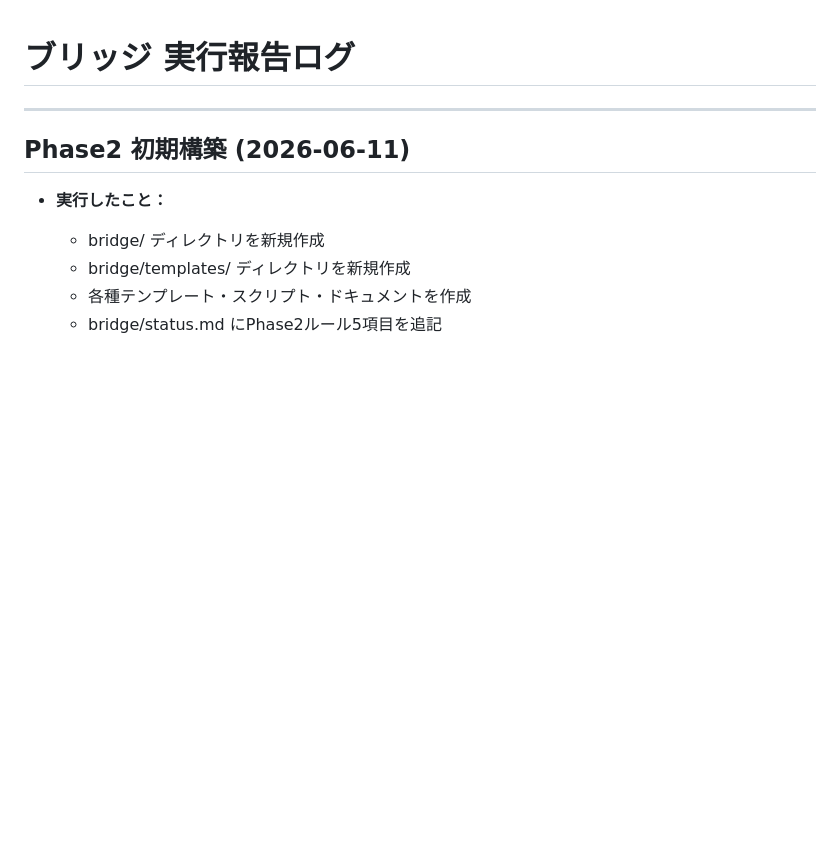
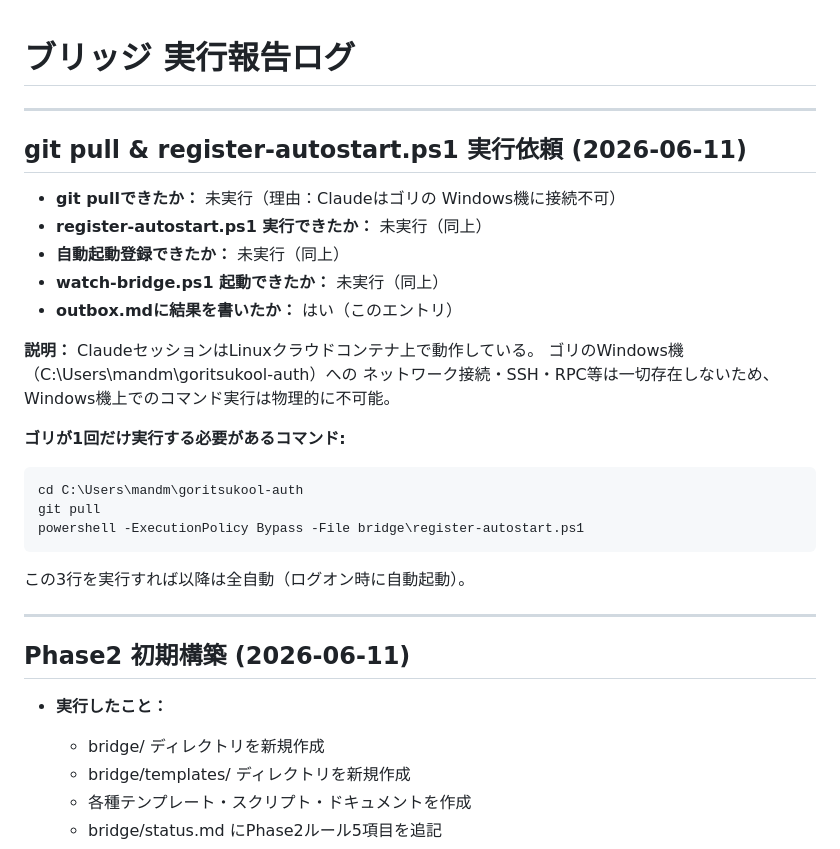
Before and after one commit to hiyatoikun-dev/goritsukool-auth, a Markdown page: bridge/outbox.md, the part around the change. Drawn GitHub-style; blank space fills up the shorter version.

Commit message:
Document Windows execution limitation in outbox.md
Claude runs in a Linux cloud container with no access to the user's
local Windows machine; git pull and PS1 execution must be done locally.

https://claude.ai/code/session_01BGa8XxxGXmh7c8HMB1XZ85

````diff
--- a/bridge/outbox.md
+++ b/bridge/outbox.md
@@ -1,4 +1,28 @@
 # ブリッジ 実行報告ログ
+
+---
+
+## git pull & register-autostart.ps1 実行依頼 (2026-06-11)
+
+- **git pullできたか：** 未実行（理由：Claudeはゴリの Windows機に接続不可）
+- **register-autostart.ps1 実行できたか：** 未実行（同上）
+- **自動起動登録できたか：** 未実行（同上）
+- **watch-bridge.ps1 起動できたか：** 未実行（同上）
+- **outbox.mdに結果を書いたか：** はい（このエントリ）
+
+**説明：**
+ClaudeセッションはLinuxクラウドコンテナ上で動作している。
+ゴリのWindows機（C:\Users\mandm\goritsukool-auth）への
+ネットワーク接続・SSH・RPC等は一切存在しないため、
+Windows機上でのコマンド実行は物理的に不可能。
+
+**ゴリが1回だけ実行する必要があるコマンド:**
+```
+cd C:\Users\mandm\goritsukool-auth
+git pull
+powershell -ExecutionPolicy Bypass -File bridge\register-autostart.ps1
+```
+この3行を実行すれば以降は全自動（ログオン時に自動起動）。
 
 ---
 
````
